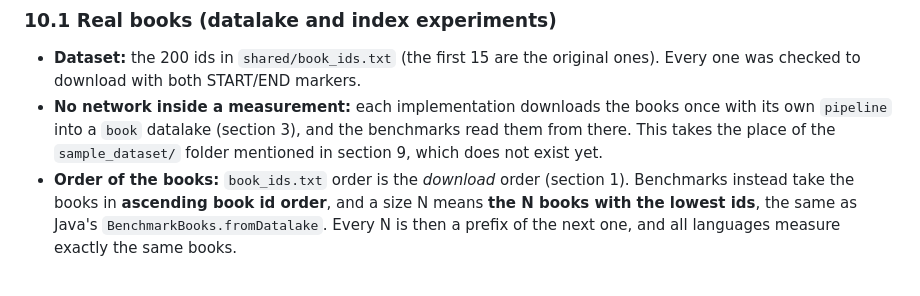
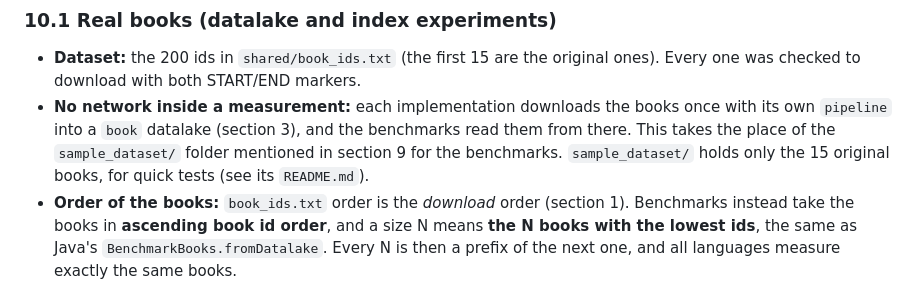
Before and after one commit to BigData-Ulpgc/stage_1, a Markdown page: shared/SPEC.md, the part around the change. Rendered like a GitHub page.

Commit message:
Update SPEC 10.1 now that sample_dataset exists
The sentence said sample_dataset/ did not exist yet. It now states that the benchmarks still read the 200 books from a pipeline-filled book datalake, while sample_dataset/ holds the 15 original books for quick tests.

```diff
--- a/shared/SPEC.md
+++ b/shared/SPEC.md
@@ -135,7 +135,8 @@ described here.
   was checked to download with both START/END markers.
 - **No network inside a measurement:** each implementation downloads the books once with its own
   `pipeline` into a `book` datalake (section 3), and the benchmarks read them from there. This takes
-  the place of the `sample_dataset/` folder mentioned in section 9, which does not exist yet.
+  the place of the `sample_dataset/` folder mentioned in section 9 for the benchmarks.
+  `sample_dataset/` holds only the 15 original books, for quick tests (see its `README.md`).
 - **Order of the books:** `book_ids.txt` order is the *download* order (section 1). Benchmarks
   instead take the books in **ascending book id order**, and a size N means **the N books with the
   lowest ids**, the same as Java's `BenchmarkBooks.fromDatalake`. Every N is then a prefix of the
```
